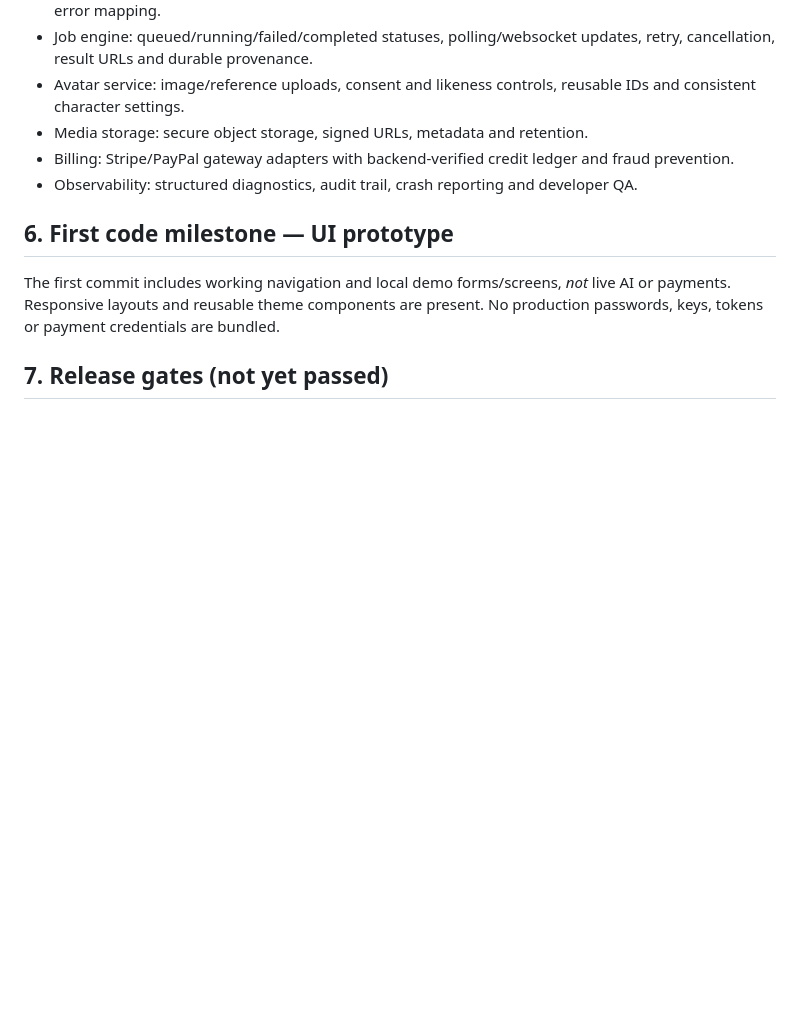
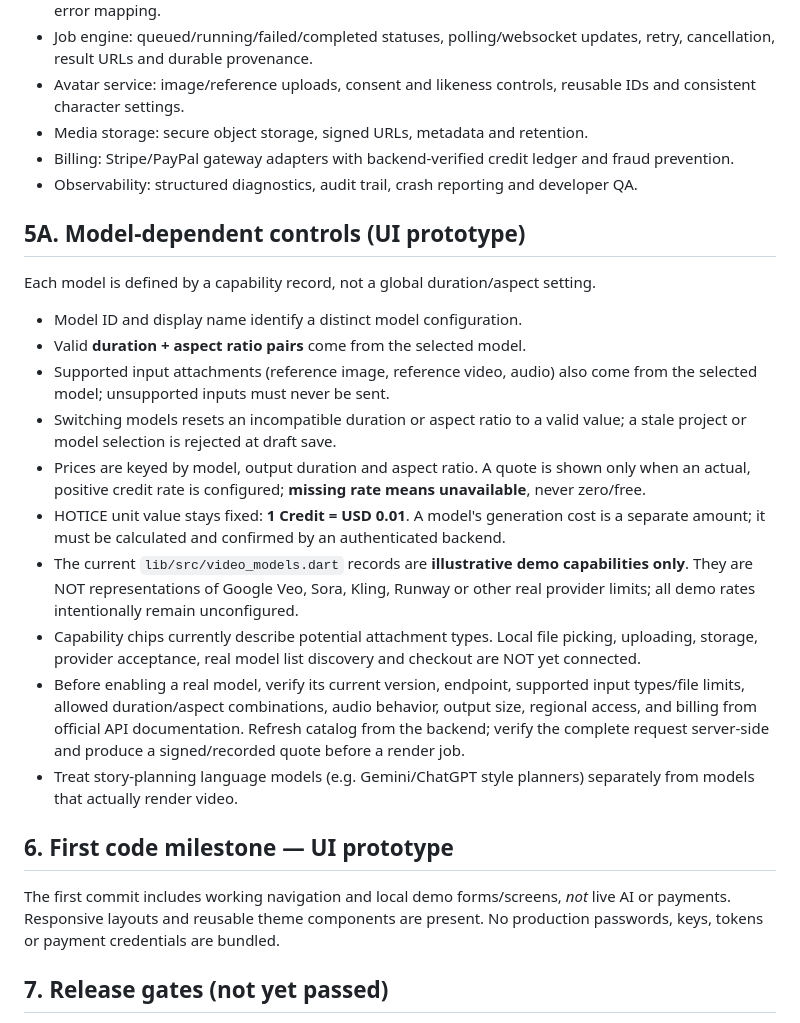
Before and after one commit to manbir6-ux/HOTICE, a Markdown page: docs/BLUEPRINT.md, the part around the change. GitHub-like rendering; blank space fills up the shorter version.

Commit message:
docs: specify model-specific capability and price validation rules

```diff
--- a/docs/BLUEPRINT.md
+++ b/docs/BLUEPRINT.md
@@ -43,6 +43,20 @@ Flutter presentation -> app state -> repository/services -> authenticated backen
 - Billing: Stripe/PayPal gateway adapters with backend-verified credit ledger and fraud prevention.
 - Observability: structured diagnostics, audit trail, crash reporting and developer QA.
 
+## 5A. Model-dependent controls (UI prototype)
+Each model is defined by a capability record, not a global duration/aspect setting.
+
+- Model ID and display name identify a distinct model configuration.
+- Valid **duration + aspect ratio pairs** come from the selected model.
+- Supported input attachments (reference image, reference video, audio) also come from the selected model; unsupported inputs must never be sent.
+- Switching models resets an incompatible duration or aspect ratio to a valid value; a stale project or model selection is rejected at draft save.
+- Prices are keyed by model, output duration and aspect ratio. A quote is shown only when an actual, positive credit rate is configured; **missing rate means unavailable**, never zero/free.
+- HOTICE unit value stays fixed: **1 Credit = USD 0.01**. A model's generation cost is a separate amount; it must be calculated and confirmed by an authenticated backend.
+- The current `lib/src/video_models.dart` records are **illustrative demo capabilities only**. They are NOT representations of Google Veo, Sora, Kling, Runway or other real provider limits; all demo rates intentionally remain unconfigured.
+- Capability chips currently describe potential attachment types. Local file picking, uploading, storage, provider acceptance, real model list discovery and checkout are NOT yet connected.
+- Before enabling a real model, verify its current version, endpoint, supported input types/file limits, allowed duration/aspect combinations, audio behavior, output size, regional access, and billing from official API documentation. Refresh catalog from the backend; verify the complete request server-side and produce a signed/recorded quote before a render job.
+- Treat story-planning language models (e.g. Gemini/ChatGPT style planners) separately from models that actually render video.
+
 ## 6. First code milestone — UI prototype
 The first commit includes working navigation and local demo forms/screens, *not* live AI or payments. Responsive layouts and reusable theme components are present. No production passwords, keys, tokens or payment credentials are bundled.
 
```
